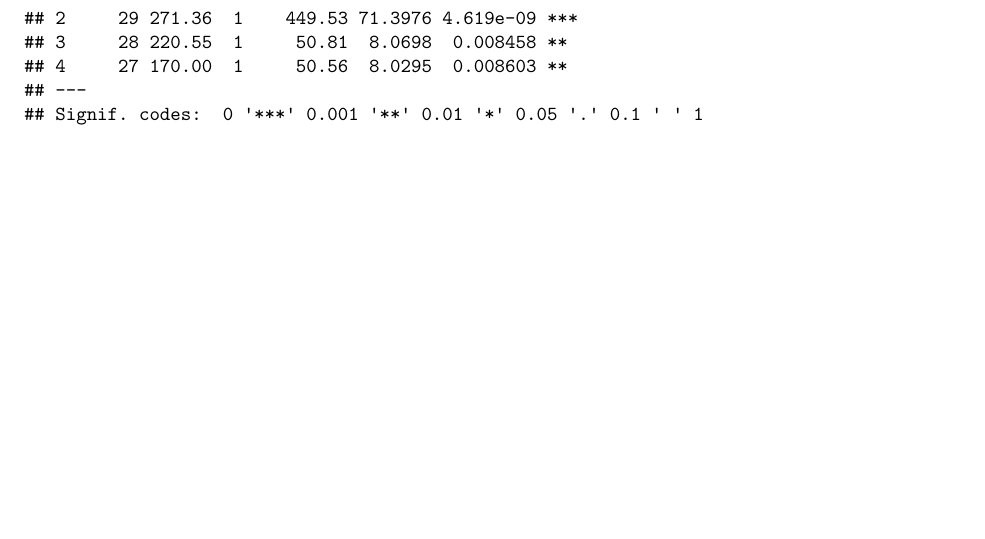
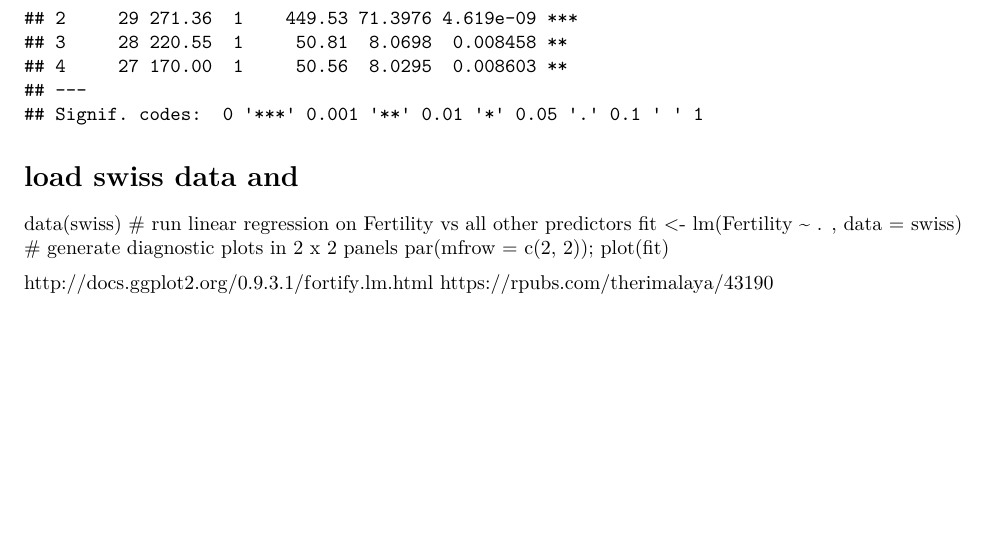
Before and after one commit to jschelbert/regression_models_project, an R Markdown document (regression_project.Rmd): part of page 3 of 3, cut so that both start at the same text. Rendered offline with R 4.5, knitr and Pandoc, then LaTeX, with nearby package versions.

Commit message:
some URLs

````diff
--- a/regression_project.Rmd
+++ b/regression_project.Rmd
@@ -25,3 +25,13 @@ fit4a <- lm(mpg ~ am + cyl + hp, data = mtcars)
 fit5a <- lm(mpg ~ am + cyl + hp + wt, data = mtcars)
 anova(fit1, fit2, fit4a, fit5a)
 ```
+
+# load swiss data and
+data(swiss)
+# run linear regression on Fertility vs all other predictors
+fit <- lm(Fertility ~ . , data = swiss)
+# generate diagnostic plots in 2 x 2 panels
+par(mfrow = c(2, 2)); plot(fit)
+
+http://docs.ggplot2.org/0.9.3.1/fortify.lm.html
+https://rpubs.com/therimalaya/43190
````
